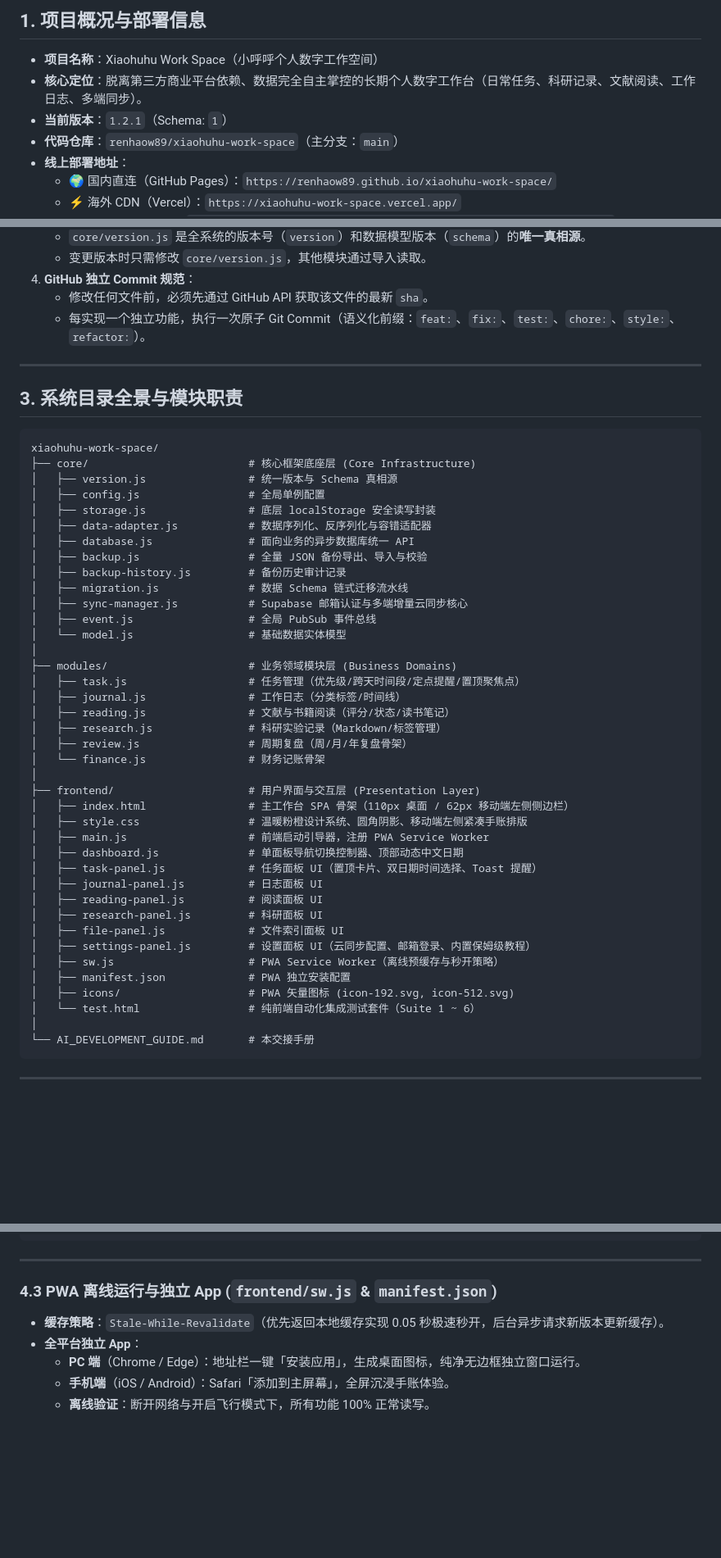
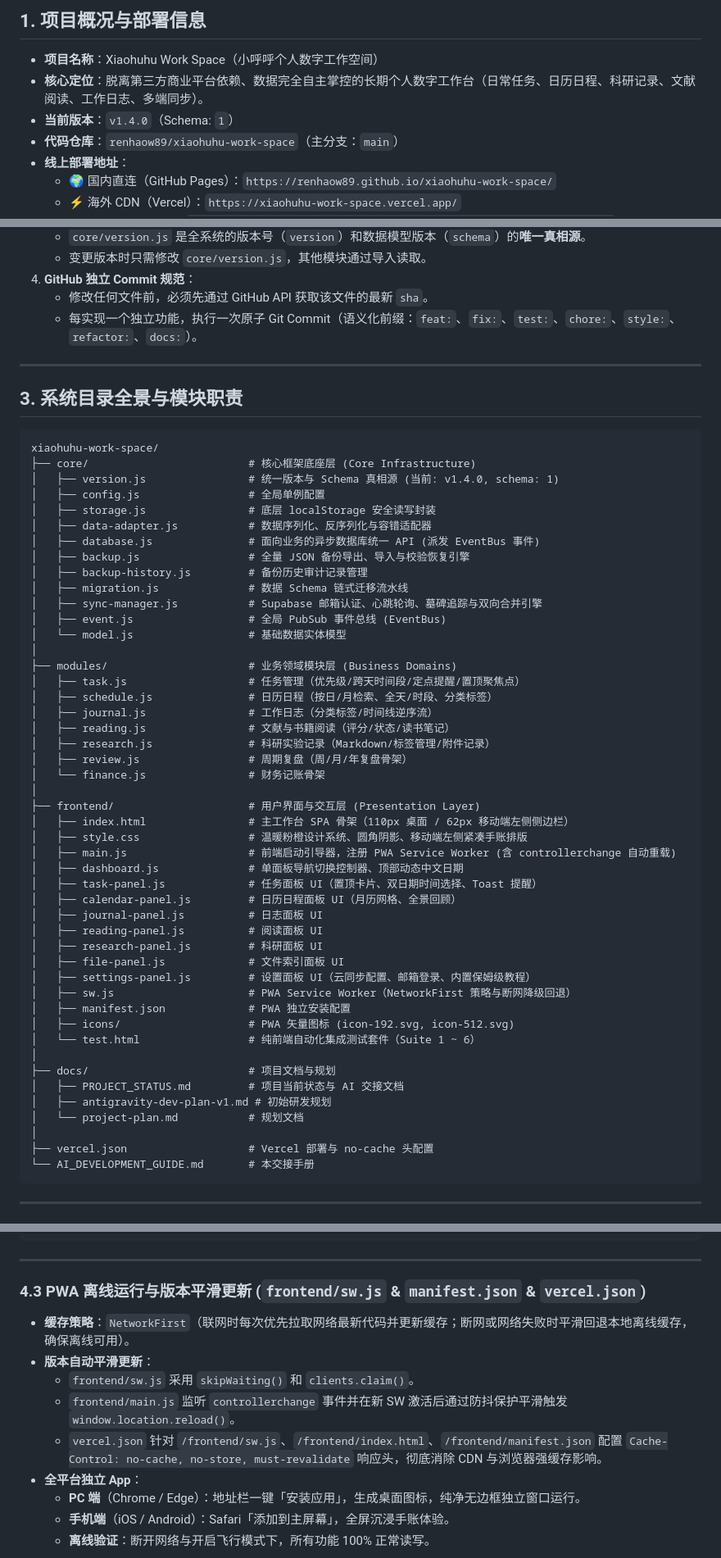
Before and after one commit to renhaow89/xiaohuhu-work-space, a Markdown page: AI_DEVELOPMENT_GUIDE.md, 3 parts joined by grey strips. Shown at 82% size. Drawn GitHub-style; blank space fills up the shorter version.

````diff
--- a/AI_DEVELOPMENT_GUIDE.md
+++ b/AI_DEVELOPMENT_GUIDE.md
@@ -9,8 +9,8 @@
 ## 1. 项目概况与部署信息
 
 - **项目名称**：Xiaohuhu Work Space（小呼呼个人数字工作空间）
-- **核心定位**：脱离第三方商业平台依赖、数据完全自主掌控的长期个人数字工作台（日常任务、科研记录、文献阅读、工作日志、多端同步）。
-- **当前版本**：`1.2.1`（Schema: `1`）
+- **核心定位**：脱离第三方商业平台依赖、数据完全自主掌控的长期个人数字工作台（日常任务、日历日程、科研记录、文献阅读、工作日志、多端同步）。
+- **当前版本**：`v1.4.0`（Schema: `1`）
 - **代码仓库**：`renhaow89/xiaohuhu-work-space`（主分支：`main`）
 - **线上部署地址**：
   * 🌍 国内直连（GitHub Pages）：`https://renhaow89.github.io/xiaohuhu-work-space/`
@@ -44,7 +44,7 @@ graph LR
    * 变更版本时只需修改 `core/version.js`，其他模块通过导入读取。
 4. **GitHub 独立 Commit 规范**：
    * 修改任何文件前，必须先通过 GitHub API 获取该文件的最新 `sha`。
-   * 每实现一个独立功能，执行一次原子 Git Commit（语义化前缀：`feat:`、`fix:`、`test:`、`chore:`、`style:`、`refactor:`）。
+   * 每实现一个独立功能，执行一次原子 Git Commit（语义化前缀：`feat:`、`fix:`、`test:`、`chore:`、`style:`、`refactor:`、`docs:`）。
 
 ---
 
@@ -53,42 +53,50 @@ graph LR
 ```
 xiaohuhu-work-space/
 ├── core/                         # 核心框架底座层 (Core Infrastructure)
-│   ├── version.js                # 统一版本与 Schema 真相源
+│   ├── version.js                # 统一版本与 Schema 真相源 (当前: v1.4.0, schema: 1)
 │   ├── config.js                 # 全局单例配置
 │   ├── storage.js                # 底层 localStorage 安全读写封装
 │   ├── data-adapter.js           # 数据序列化、反序列化与容错适配器
-│   ├── database.js               # 面向业务的异步数据库统一 API
-│   ├── backup.js                 # 全量 JSON 备份导出、导入与校验
-│   ├── backup-history.js         # 备份历史审计记录
+│   ├── database.js               # 面向业务的异步数据库统一 API (派发 EventBus 事件)
+│   ├── backup.js                 # 全量 JSON 备份导出、导入与校验恢复引擎
+│   ├── backup-history.js         # 备份历史审计记录管理
 │   ├── migration.js              # 数据 Schema 链式迁移流水线
-│   ├── sync-manager.js           # Supabase 邮箱认证与多端增量云同步核心
-│   ├── event.js                  # 全局 PubSub 事件总线
+│   ├── sync-manager.js           # Supabase 邮箱认证、心跳轮询、墓碑追踪与双向合并引擎
+│   ├── event.js                  # 全局 PubSub 事件总线 (EventBus)
 │   └── model.js                  # 基础数据实体模型
 │
 ├── modules/                      # 业务领域模块层 (Business Domains)
 │   ├── task.js                   # 任务管理（优先级/跨天时间段/定点提醒/置顶聚焦点）
-│   ├── journal.js                # 工作日志（分类标签/时间线）
+│   ├── schedule.js               # 日历日程（按日/月检索、全天/时段、分类标签）
+│   ├── journal.js                # 工作日志（分类标签/时间线逆序流）
 │   ├── reading.js                # 文献与书籍阅读（评分/状态/读书笔记）
-│   ├── research.js               # 科研实验记录（Markdown/标签管理）
+│   ├── research.js               # 科研实验记录（Markdown/标签管理/附件记录）
 │   ├── review.js                 # 周期复盘（周/月/年复盘骨架）
 │   └── finance.js                # 财务记账骨架
 │
 ├── frontend/                     # 用户界面与交互层 (Presentation Layer)
 │   ├── index.html                # 主工作台 SPA 骨架（110px 桌面 / 62px 移动端左侧侧边栏）
 │   ├── style.css                 # 温暖粉橙设计系统、圆角阴影、移动端左侧紧凑手账排版
-│   ├── main.js                   # 前端启动引导器，注册 PWA Service Worker
+│   ├── main.js                   # 前端启动引导器，注册 PWA Service Worker (含 controllerchange 自动重载)
 │   ├── dashboard.js              # 单面板导航切换控制器、顶部动态中文日期
 │   ├── task-panel.js             # 任务面板 UI（置顶卡片、双日期时间选择、Toast 提醒）
+│   ├── calendar-panel.js         # 日历日程面板 UI（月历网格、全景回顾）
 │   ├── journal-panel.js          # 日志面板 UI
 │   ├── reading-panel.js          # 阅读面板 UI
 │   ├── research-panel.js         # 科研面板 UI
 │   ├── file-panel.js             # 文件索引面板 UI
 │   ├── settings-panel.js         # 设置面板 UI（云同步配置、邮箱登录、内置保姆级教程）
-│   ├── sw.js                     # PWA Service Worker（离线预缓存与秒开策略）
+│   ├── sw.js                     # PWA Service Worker（NetworkFirst 策略与断网降级回退）
 │   ├── manifest.json             # PWA 独立安装配置
 │   ├── icons/                    # PWA 矢量图标 (icon-192.svg, icon-512.svg)
 │   └── test.html                 # 纯前端自动化集成测试套件（Suite 1 ~ 6）
 │
+├── docs/                         # 项目文档与规划
+│   ├── PROJECT_STATUS.md         # 项目当前状态与 AI 交接文档
+│   ├── antigravity-dev-plan-v1.md # 初始研发规划
+│   └── project-plan.md           # 规划文档
+│
+├── vercel.json                   # Vercel 部署与 no-cache 头配置
 └── AI_DEVELOPMENT_GUIDE.md       # 本交接手册
 ```
 
@@ -153,8 +161,12 @@ WITH CHECK (auth.uid() = user_id);
 
 ---
 
-### 4.3 PWA 离线运行与独立 App (`frontend/sw.js` & `manifest.json`)
-* **缓存策略**：`Stale-While-Revalidate`（优先返回本地缓存实现 0.05 秒极速秒开，后台异步请求新版本更新缓存）。
+### 4.3 PWA 离线运行与版本平滑更新 (`frontend/sw.js` & `manifest.json` & `vercel.json`)
+* **缓存策略**：`NetworkFirst`（联网时每次优先拉取网络最新代码并更新缓存；断网或网络失败时平滑回退本地离线缓存，确保离线可用）。
+* **版本自动平滑更新**：
+  * `frontend/sw.js` 采用 `skipWaiting()` 和 `clients.claim()`。
+  * `frontend/main.js` 监听 `controllerchange` 事件并在新 SW 激活后通过防抖保护平滑触发 `window.location.reload()`。
+  * `vercel.json` 针对 `/frontend/sw.js`、`/frontend/index.html`、`/frontend/manifest.json` 配置 `Cache-Control: no-cache, no-store, must-revalidate` 响应头，彻底消除 CDN 与浏览器强缓存影响。
 * **全平台独立 App**：
   * **PC 端**（Chrome / Edge）：地址栏一键「安装应用」，生成桌面图标，纯净无边框独立窗口运行。
   * **手机端**（iOS / Android）：Safari「添加到主屏幕」，全屏沉浸手账体验。
````
Also changed, not shown: other parts of AI_DEVELOPMENT_GUIDE.md (+1 -1 lines), README.md (+8 -5 lines), docs/PROJECT_STATUS.md (added, +220 -0 lines).
